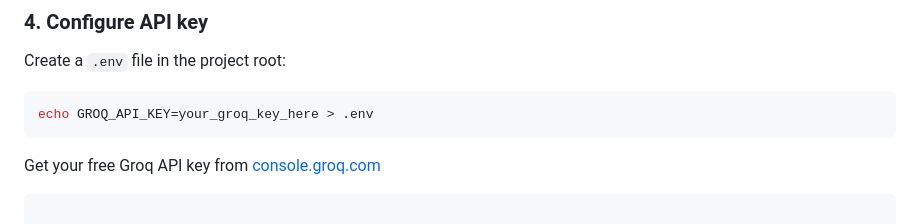
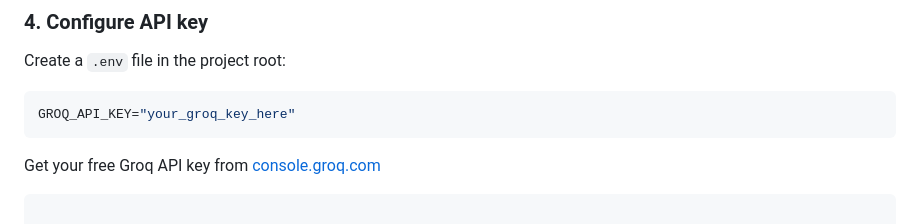
Before and after one commit to agarwaltech/deskmate, a Markdown page: README.md, the part around the change. Drawn GitHub-style.

`````diff
--- a/README.md
+++ b/README.md
@@ -126,7 +126,7 @@ pip install -r requirements.txt
 ### 4. Configure API key
 Create a `.env` file in the project root:
 ```bash
-echo GROQ_API_KEY=your_groq_key_here > .env
+GROQ_API_KEY="your_groq_key_here"
 ```
 Get your free Groq API key from [console.groq.com](https://console.groq.com)
 ````
`````
